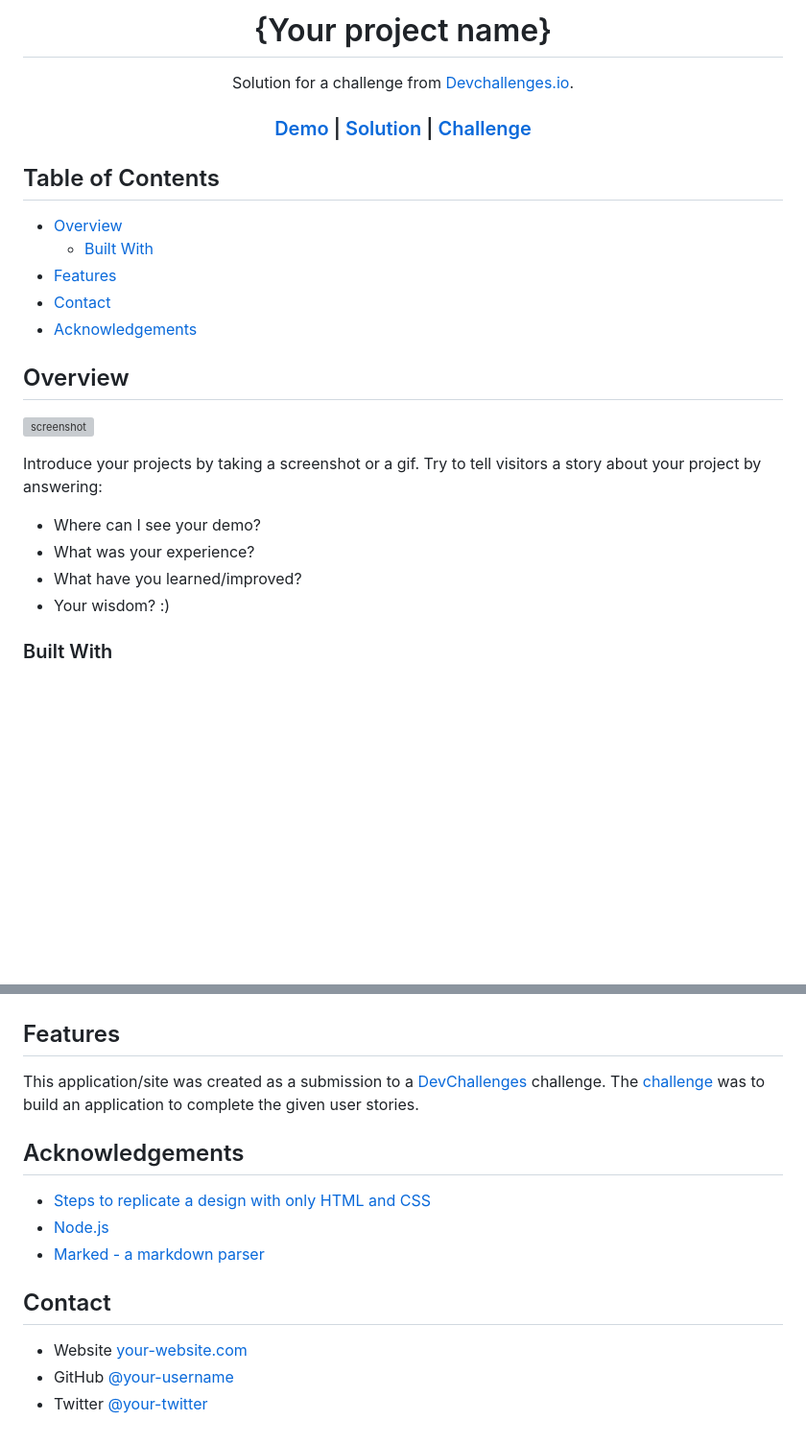
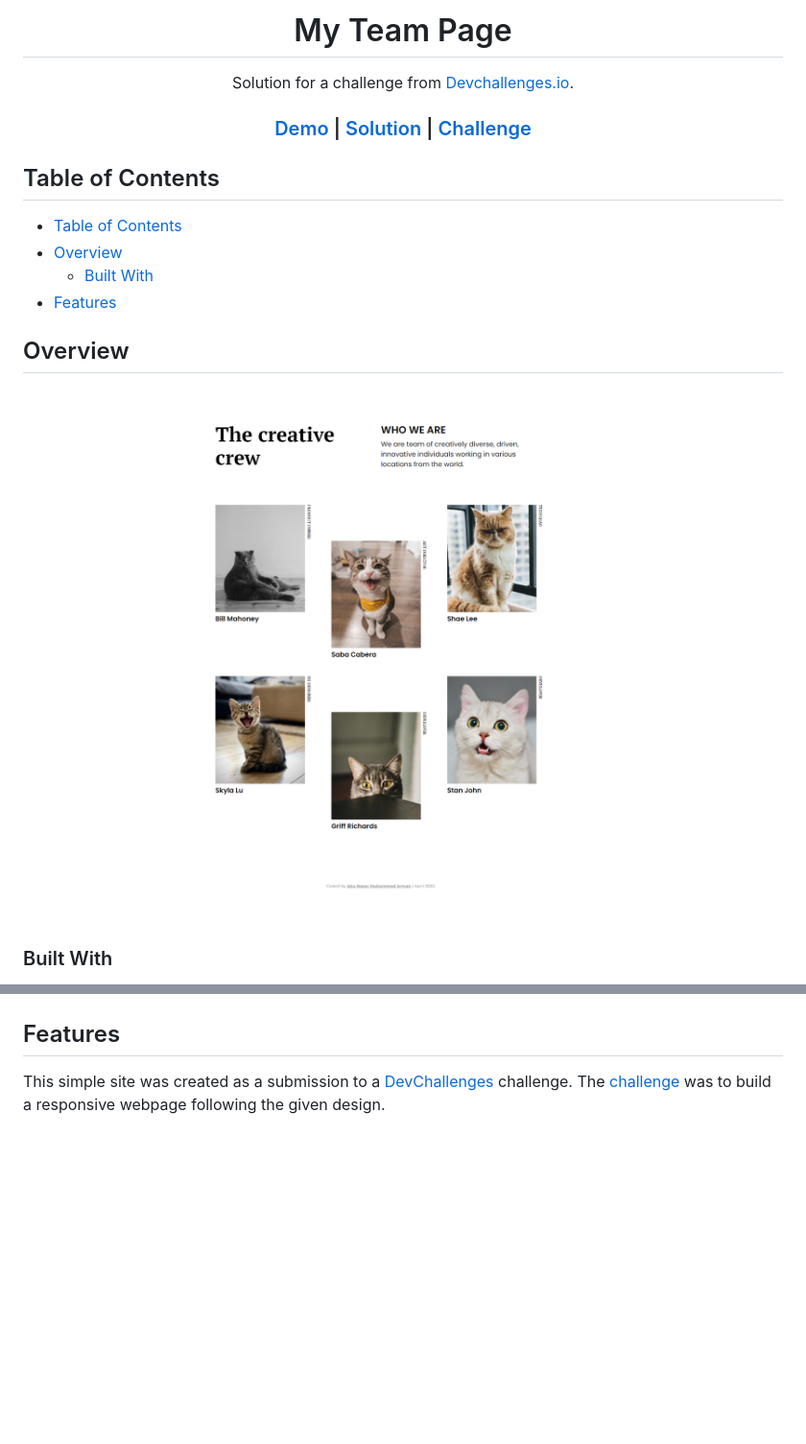
Before and after one commit to arman-anm/my-team-page, a Markdown page: README.md, 2 parts joined by grey strips. Shown: that part at 96% size. GitHub-like rendering; pictures changed too: images/screenshot.png (added); blank space fills up the shorter version; grey boxes are pictures that could not be loaded.

```diff
--- a/README.md
+++ b/README.md
@@ -1,6 +1,6 @@
 <!-- Please update value in the {}  -->
 
-<h1 align="center">{Your project name}</h1>
+<h1 align="center">My Team Page</h1>
 
 <div align="center">
    Solution for a challenge from  <a href="http://devchallenges.io" target="_blank">Devchallenges.io</a>.
@@ -26,24 +26,16 @@
 
 ## Table of Contents
 
+- [Table of Contents](#table-of-contents)
 - [Overview](#overview)
   - [Built With](#built-with)
 - [Features](#features)
-- [Contact](#contact)
-- [Acknowledgements](#acknowledgements)
 
 <!-- OVERVIEW -->
 
 ## Overview
 
-![screenshot](https://user-images.githubusercontent.com/16707738/92399059-5716eb00-f132-11ea-8b14-bcacdc8ec97b.png)
-
-Introduce your projects by taking a screenshot or a gif. Try to tell visitors a story about your project by answering:
-
-- Where can I see your demo?
-- What was your experience?
-- What have you learned/improved?
-- Your wisdom? :)
+![screenshot](./images/screenshot.png)
 
 ### Built With
 
@@ -55,21 +45,4 @@ Introduce your projects by taking a screenshot or a gif. Try to tell visitors a
 
 ## Features
 
-<!-- List the features of your application or follow the template. Don't share the figma file here :) -->
-
-This application/site was created as a submission to a [DevChallenges](https://devchallenges.io/challenges) challenge. The [challenge](https://devchallenges.io/challenges/hhmesazsqgKXrTkYkt0U) was to build an application to complete the given user stories.
-
-
-## Acknowledgements
-
-<!-- This section should list any articles or add-ons/plugins that helps you to complete the project. This is optional but it will help you in the future. For exmpale -->
-
-- [Steps to replicate a design with only HTML and CSS](https://devchallenges-blogs.web.app/how-to-replicate-design/)
-- [Node.js](https://nodejs.org/)
-- [Marked - a markdown parser](https://github.com/chjj/marked)
-
-## Contact
-
-- Website [your-website.com](https://{your-web-site-link})
-- GitHub [@your-username](https://{github.com/your-usermame})
-- Twitter [@your-twitter](https://{twitter.com/your-username})
+This simple site was created as a submission to a [DevChallenges](https://devchallenges.io/challenges) challenge. The [challenge](https://devchallenges.io/challenges/hhmesazsqgKXrTkYkt0U) was to build a responsive webpage following the given design.
```
Also changed, not shown: other parts of README.md (+5 -7 lines), 2 other files.
